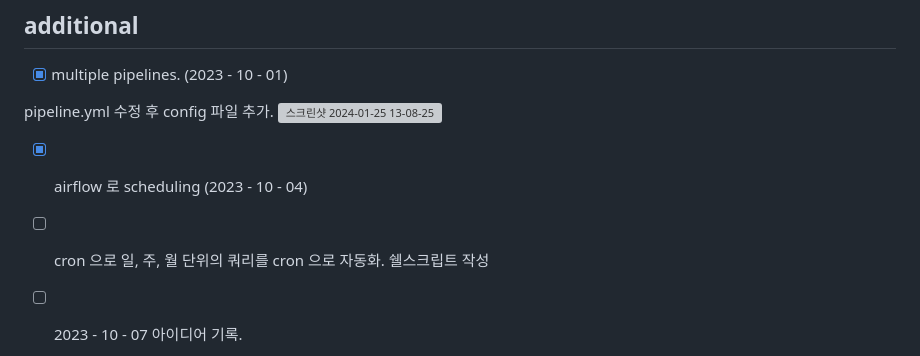
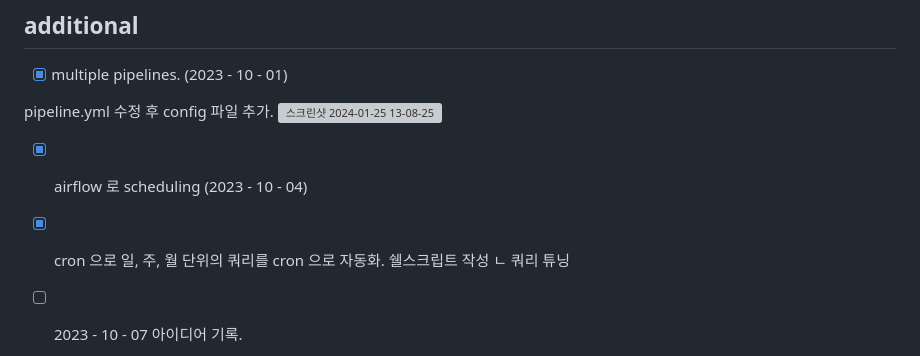
Before and after one commit to OwenKimcertified/ELK_Stack, a Markdown page: README.md, the part around the change. Drawn GitHub-style; grey boxes are pictures that could not be loaded.

```diff
--- a/README.md
+++ b/README.md
@@ -114,7 +114,8 @@ pipeline.yml 수정 후 config 파일 추가.
 
 - [X] airflow 로 scheduling (2023 - 10 - 04)
 
-- [ ] cron 으로 일, 주, 월 단위의 쿼리를 cron 으로 자동화. 쉘스크립트 작성
+- [X] cron 으로 일, 주, 월 단위의 쿼리를 cron 으로 자동화. 쉘스크립트 작성
+      ㄴ 쿼리 튜닝
 
 - [ ] 2023 - 10 - 07 아이디어 기록.
 1. ES 에서 BigQuery 로 Batch 처리 시 중복되는 데이터 문제 알고리즘으로 해결..? 방법 찾기.
```
